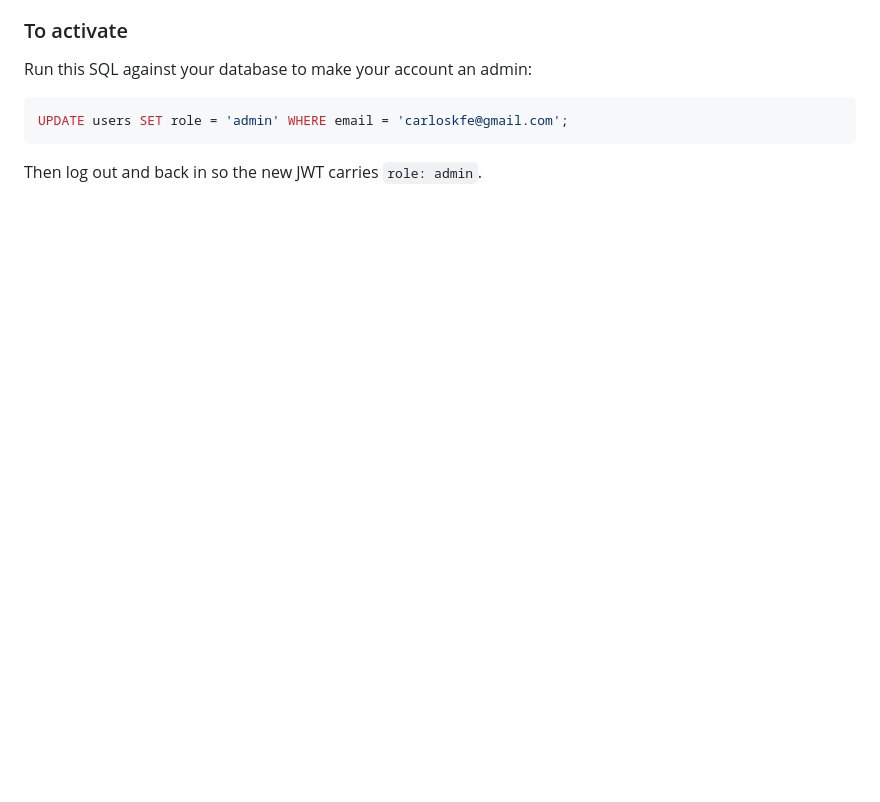
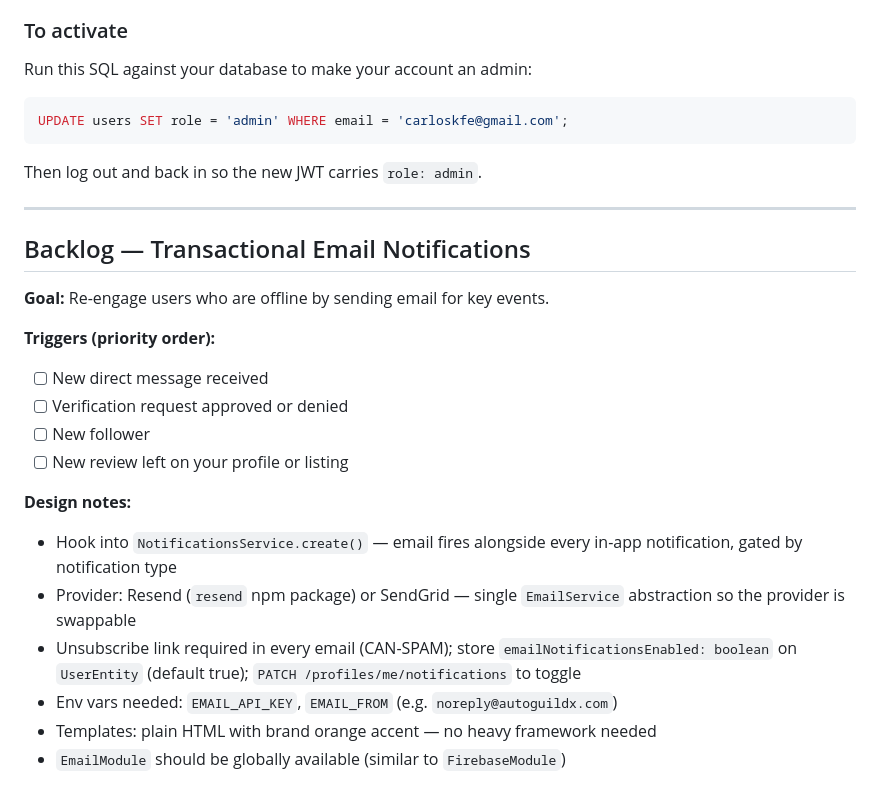
Before and after one commit to Carloskfe/autoguildx, a Markdown page: docs/TASKS.md, the part around the change. Drawn GitHub-style; blank space fills up the shorter version.

Commit message:
docs: add transactional email notifications to backlog
Co-Authored-By: Claude Sonnet 4.6 <noreply@anthropic.com>

````diff
--- a/docs/TASKS.md
+++ b/docs/TASKS.md
@@ -354,3 +354,23 @@ Run this SQL against your database to make your account an admin:
 UPDATE users SET role = 'admin' WHERE email = 'carloskfe@gmail.com';
 ```
 Then log out and back in so the new JWT carries `role: admin`.
+
+---
+
+## Backlog — Transactional Email Notifications
+
+**Goal:** Re-engage users who are offline by sending email for key events.
+
+**Triggers (priority order):**
+- [ ] New direct message received
+- [ ] Verification request approved or denied
+- [ ] New follower
+- [ ] New review left on your profile or listing
+
+**Design notes:**
+- Hook into `NotificationsService.create()` — email fires alongside every in-app notification, gated by notification type
+- Provider: Resend (`resend` npm package) or SendGrid — single `EmailService` abstraction so the provider is swappable
+- Unsubscribe link required in every email (CAN-SPAM); store `emailNotificationsEnabled: boolean` on `UserEntity` (default true); `PATCH /profiles/me/notifications` to toggle
+- Env vars needed: `EMAIL_API_KEY`, `EMAIL_FROM` (e.g. `noreply@autoguildx.com`)
+- Templates: plain HTML with brand orange accent — no heavy framework needed
+- `EmailModule` should be globally available (similar to `FirebaseModule`)
````
Also changed, not shown: docs/PRD.md (+1 -0 lines).
